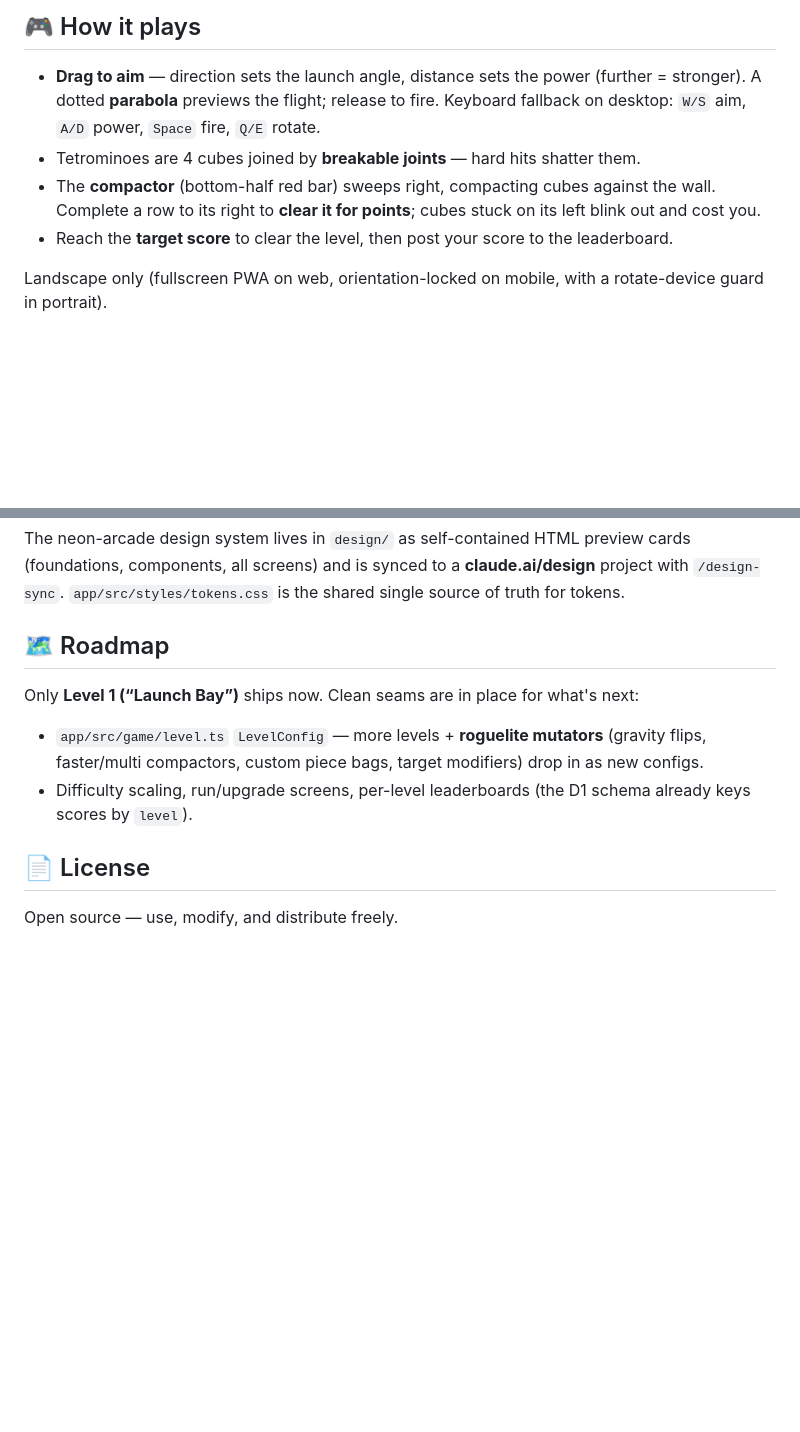
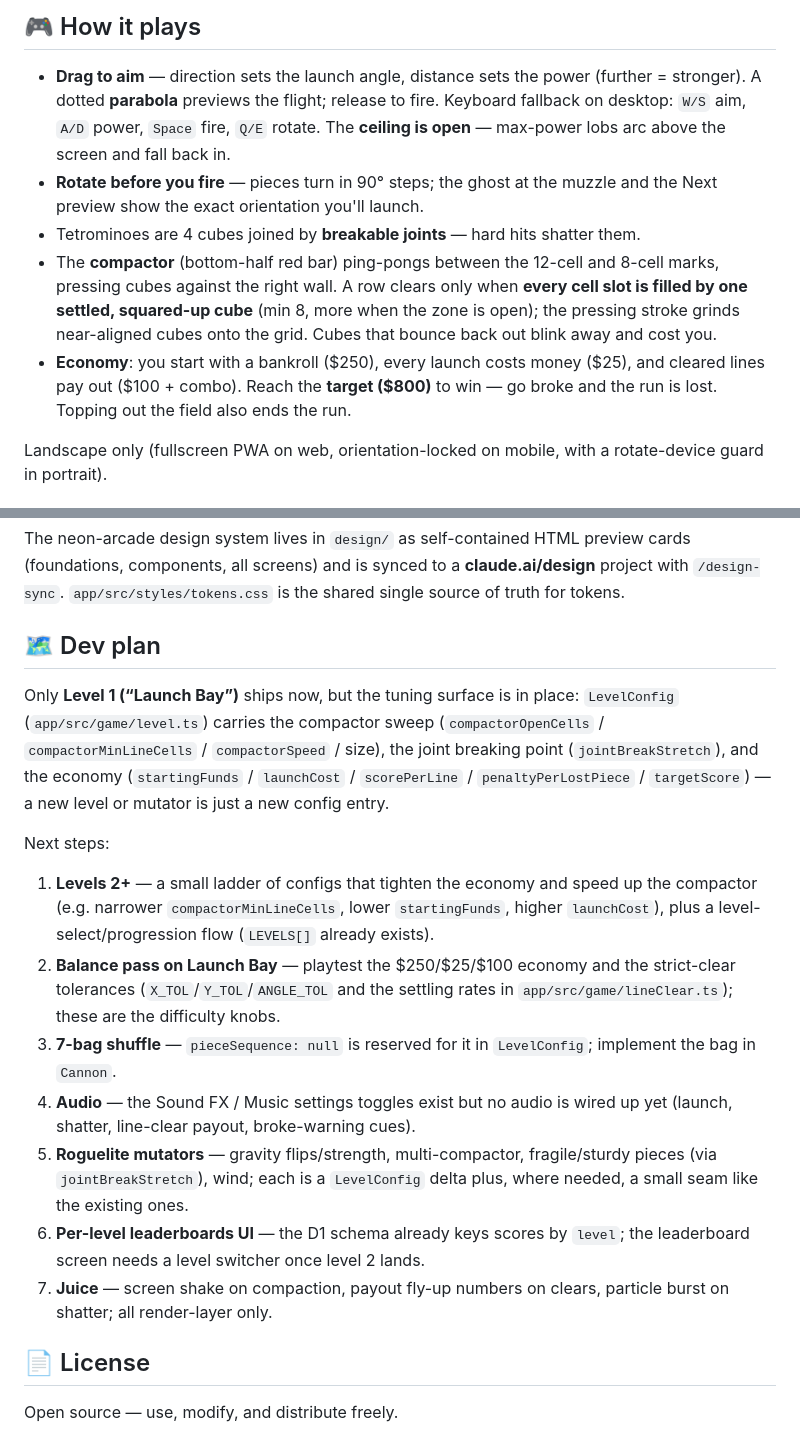
Before and after one commit to venetanji/tetrilaunch, a Markdown page: README.md, 2 parts joined by grey strips. Drawn GitHub-style; blank space fills up the shorter version.

Commit message:
Update README: current mechanics and concrete dev plan
How-it-plays now describes the slot-grid clears, 90-degree rotation
with muzzle ghost, open ceiling, and the bankroll economy. The roadmap
section becomes a numbered dev plan: level ladder on the LevelConfig
knobs, balance pass, 7-bag shuffle, audio wiring, mutators, per-level
leaderboard UI, and render juice.

Co-Authored-By: Claude Fable 5 <noreply@anthropic.com>
Claude-Session: https://claude.ai/code/session_01NVUCw5PcsWXJxMUWNKWBG7

```diff
--- a/README.md
+++ b/README.md
@@ -14,12 +14,18 @@ clears them away.
 
 - **Drag to aim** — direction sets the launch angle, distance sets the power (further =
   stronger). A dotted **parabola** previews the flight; release to fire. Keyboard fallback
-  on desktop: `W/S` aim, `A/D` power, `Space` fire, `Q/E` rotate.
+  on desktop: `W/S` aim, `A/D` power, `Space` fire, `Q/E` rotate. The **ceiling is open** —
+  max-power lobs arc above the screen and fall back in.
+- **Rotate before you fire** — pieces turn in 90° steps; the ghost at the muzzle and the
+  Next preview show the exact orientation you'll launch.
 - Tetrominoes are 4 cubes joined by **breakable joints** — hard hits shatter them.
-- The **compactor** (bottom-half red bar) sweeps right, compacting cubes against the wall.
-  Complete a row to its right to **clear it for points**; cubes stuck on its left blink out
-  and cost you.
-- Reach the **target score** to clear the level, then post your score to the leaderboard.
+- The **compactor** (bottom-half red bar) ping-pongs between the 12-cell and 8-cell marks,
+  pressing cubes against the right wall. A row clears only when **every cell slot is filled
+  by one settled, squared-up cube** (min 8, more when the zone is open); the pressing stroke
+  grinds near-aligned cubes onto the grid. Cubes that bounce back out blink away and cost you.
+- **Economy**: you start with a bankroll ($250), every launch costs money ($25), and cleared
+  lines pay out ($100 + combo). Reach the **target ($800)** to win — go broke and the run is
+  lost. Topping out the field also ends the run.
 
 Landscape only (fullscreen PWA on web, orientation-locked on mobile, with a rotate-device
 guard in portrait).
@@ -97,14 +103,33 @@ The neon-arcade design system lives in `design/` as self-contained HTML preview
 (foundations, components, all screens) and is synced to a **claude.ai/design** project with
 `/design-sync`. `app/src/styles/tokens.css` is the shared single source of truth for tokens.
 
-## 🗺️ Roadmap
+## 🗺️ Dev plan
 
-Only **Level 1 (“Launch Bay”)** ships now. Clean seams are in place for what's next:
+Only **Level 1 (“Launch Bay”)** ships now, but the tuning surface is in place: `LevelConfig`
+(`app/src/game/level.ts`) carries the compactor sweep (`compactorOpenCells` /
+`compactorMinLineCells` / `compactorSpeed` / size), the joint breaking point
+(`jointBreakStretch`), and the economy (`startingFunds` / `launchCost` / `scorePerLine` /
+`penaltyPerLostPiece` / `targetScore`) — a new level or mutator is just a new config entry.
 
-- `app/src/game/level.ts` `LevelConfig` — more levels + **roguelite mutators** (gravity
-  flips, faster/multi compactors, custom piece bags, target modifiers) drop in as new configs.
-- Difficulty scaling, run/upgrade screens, per-level leaderboards (the D1 schema already keys
-  scores by `level`).
+Next steps:
+
+1. **Levels 2+** — a small ladder of configs that tighten the economy and speed up the
+   compactor (e.g. narrower `compactorMinLineCells`, lower `startingFunds`, higher
+   `launchCost`), plus a level-select/progression flow (`LEVELS[]` already exists).
+2. **Balance pass on Launch Bay** — playtest the $250/$25/$100 economy and the strict-clear
+   tolerances (`X_TOL`/`Y_TOL`/`ANGLE_TOL` and the settling rates in
+   `app/src/game/lineClear.ts`); these are the difficulty knobs.
+3. **7-bag shuffle** — `pieceSequence: null` is reserved for it in `LevelConfig`; implement
+   the bag in `Cannon`.
+4. **Audio** — the Sound FX / Music settings toggles exist but no audio is wired up yet
+   (launch, shatter, line-clear payout, broke-warning cues).
+5. **Roguelite mutators** — gravity flips/strength, multi-compactor, fragile/sturdy pieces
+   (via `jointBreakStretch`), wind; each is a `LevelConfig` delta plus, where needed, a small
+   seam like the existing ones.
+6. **Per-level leaderboards UI** — the D1 schema already keys scores by `level`; the
+   leaderboard screen needs a level switcher once level 2 lands.
+7. **Juice** — screen shake on compaction, payout fly-up numbers on clears, particle burst on
+   shatter; all render-layer only.
 
 ## 📄 License
 
```
